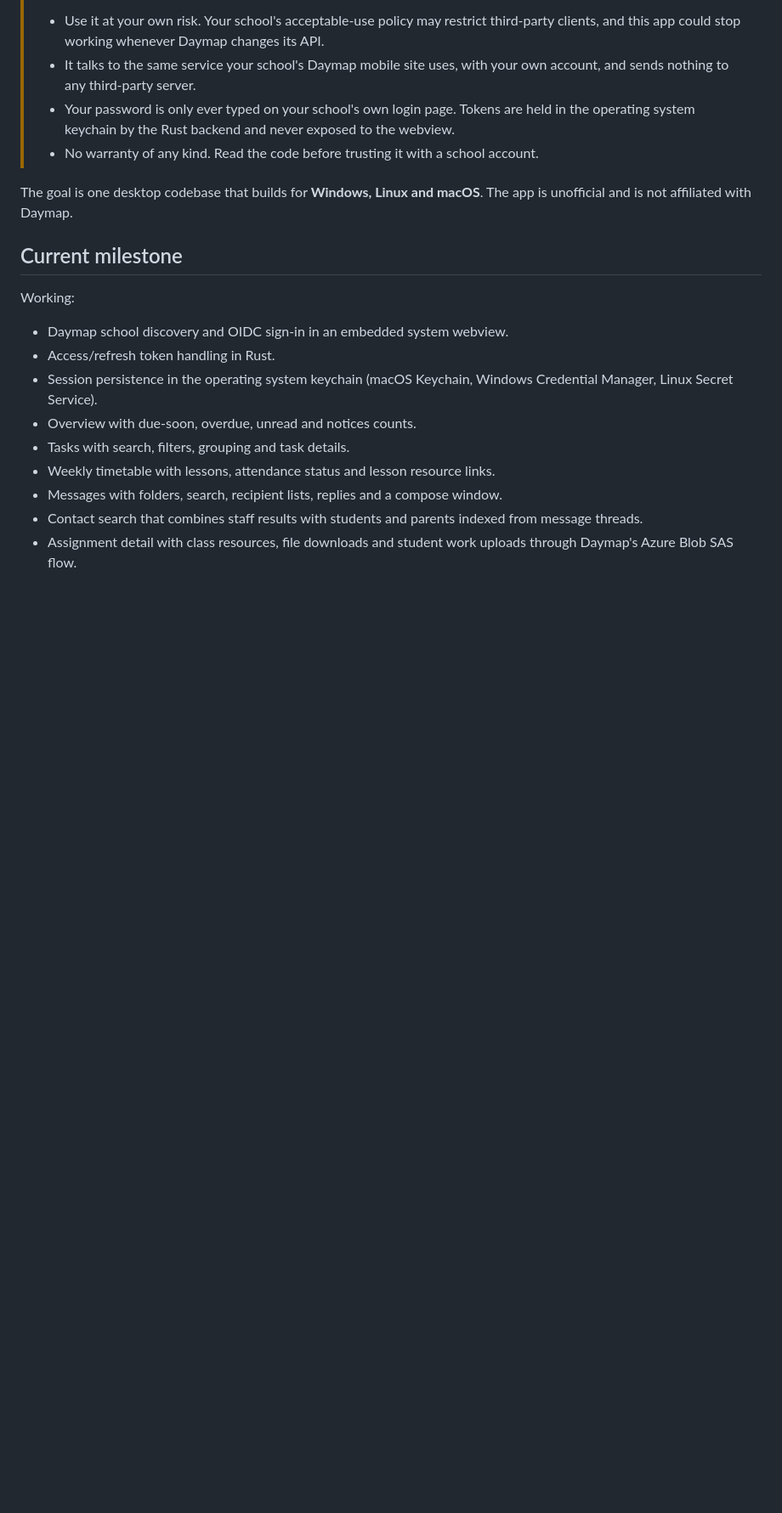
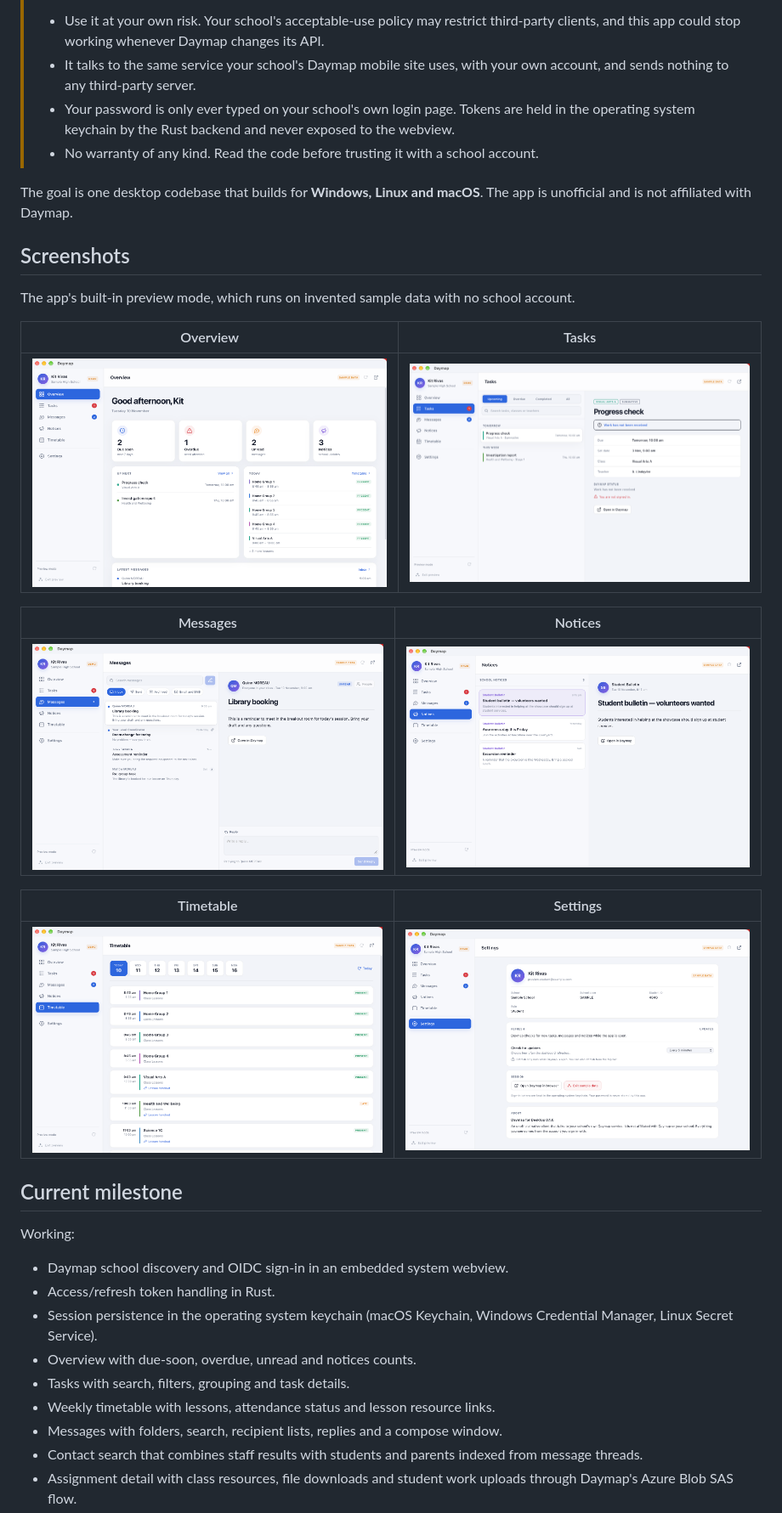
Before and after one commit to Ushio-Kasana/daymap-Client, a Markdown page: README.md, the part around the change. Shown at 85% size. Rendered like a GitHub page; pictures changed too: docs/screenshots/01-overview.png (added), docs/screenshots/02-tasks.png (added), docs/screenshots/03-messages.png (added); blank space fills up the shorter version.

Commit message:
Add app screenshots to the README and fix paragraph spacing in message text.
🤖 Generated with Codebuff
Co-Authored-By: Codebuff <noreply@codebuff.com>

```diff
--- a/README.md
+++ b/README.md
@@ -17,6 +17,22 @@ desktop backend.
 
 The goal is one desktop codebase that builds for **Windows, Linux and macOS**. The app is
 unofficial and is not affiliated with Daymap.
+
+## Screenshots
+
+The app's built-in preview mode, which runs on invented sample data with no school account.
+
+| Overview | Tasks |
+| --- | --- |
+| ![Overview](docs/screenshots/01-overview.png) | ![Tasks](docs/screenshots/02-tasks.png) |
+
+| Messages | Notices |
+| --- | --- |
+| ![Messages](docs/screenshots/03-messages.png) | ![Notices](docs/screenshots/04-notices.png) |
+
+| Timetable | Settings |
+| --- | --- |
+| ![Timetable](docs/screenshots/05-timetable.png) | ![Settings](docs/screenshots/06-settings.png) |
 
 ## Current milestone
 
```
Also changed, not shown: 1 other file.
